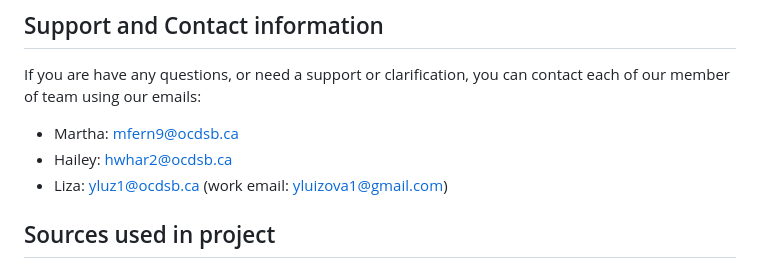
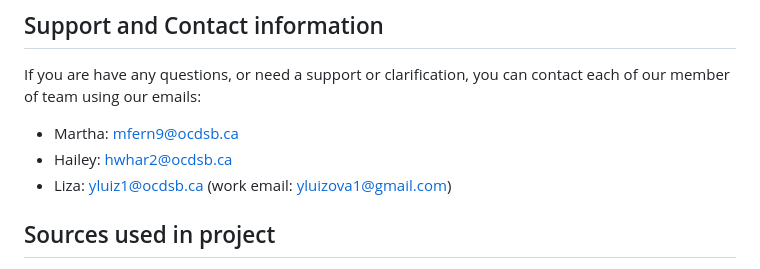
Before and after one commit to MHS-CSCE/sdp-hailey-martha-liza, a Markdown page: README.md, the part around the change. GitHub-like rendering.

```diff
--- a/README.md
+++ b/README.md
@@ -24,7 +24,7 @@ Although the project is pretty much functional, there may be some bugs sometimes
 If you are have any questions, or need a support or clarification, you can contact each of our member of team using our emails:
   - Martha: mfern9@ocdsb.ca
   - Hailey: hwhar2@ocdsb.ca
-  - Liza: yluz1@ocdsb.ca (work email: yluizova1@gmail.com)
+  - Liza: yluiz1@ocdsb.ca (work email: yluizova1@gmail.com)
 
 ## Sources used in project
 1. DATABASE AND CONNECTIONS BETWEEN TABLES:
```
